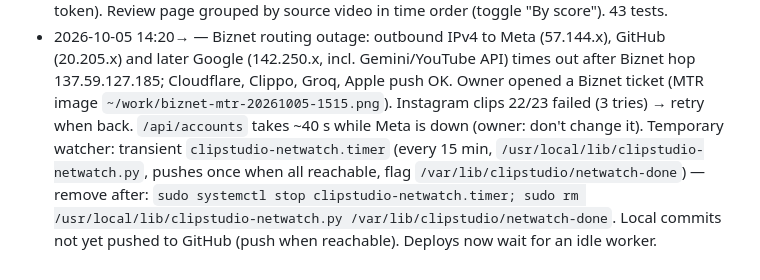
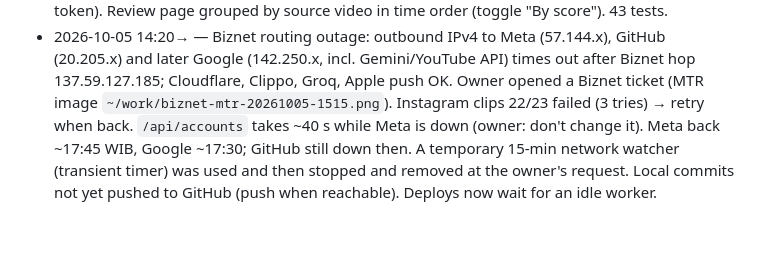
Before and after one commit to MuhammadSyauqiAlBashir/clipstudio, a Markdown page: CLAUDE.md, the part around the change. Drawn GitHub-style; blank space fills up the shorter version.

Commit message:
docs: network watcher removed
Co-Authored-By: Claude Opus 5.5 <noreply@anthropic.com>
Claude-Session: https://claude.ai/code/session_012nbzFyk1h7o5YuHeVCjxD3

```diff
--- a/CLAUDE.md
+++ b/CLAUDE.md
@@ -179,8 +179,6 @@ Guides: `~/work/clipstudio-owner-setup.md` (accounts), `~/work/clipstudio-autopo
 - 2026-10-05 14:20→ — Biznet routing outage: outbound IPv4 to Meta (57.144.x), GitHub (20.205.x) and later Google
   (142.250.x, incl. Gemini/YouTube API) times out after Biznet hop 137.59.127.185; Cloudflare, Clippo, Groq, Apple push
   OK. Owner opened a Biznet ticket (MTR image `~/work/biznet-mtr-20261005-1515.png`). Instagram clips 22/23 failed
-  (3 tries) → retry when back. `/api/accounts` takes ~40 s while Meta is down (owner: don't change it). Temporary
-  watcher: transient `clipstudio-netwatch.timer` (every 15 min, `/usr/local/lib/clipstudio-netwatch.py`, pushes once
-  when all reachable, flag `/var/lib/clipstudio/netwatch-done`) — remove after: `sudo systemctl stop
-  clipstudio-netwatch.timer; sudo rm /usr/local/lib/clipstudio-netwatch.py /var/lib/clipstudio/netwatch-done`.
+  (3 tries) → retry when back. `/api/accounts` takes ~40 s while Meta is down (owner: don't change it). Meta back ~17:45 WIB, Google ~17:30; GitHub still down then. A temporary 15-min
+  network watcher (transient timer) was used and then stopped and removed at the owner's request.
   Local commits not yet pushed to GitHub (push when reachable). Deploys now wait for an idle worker.
```
